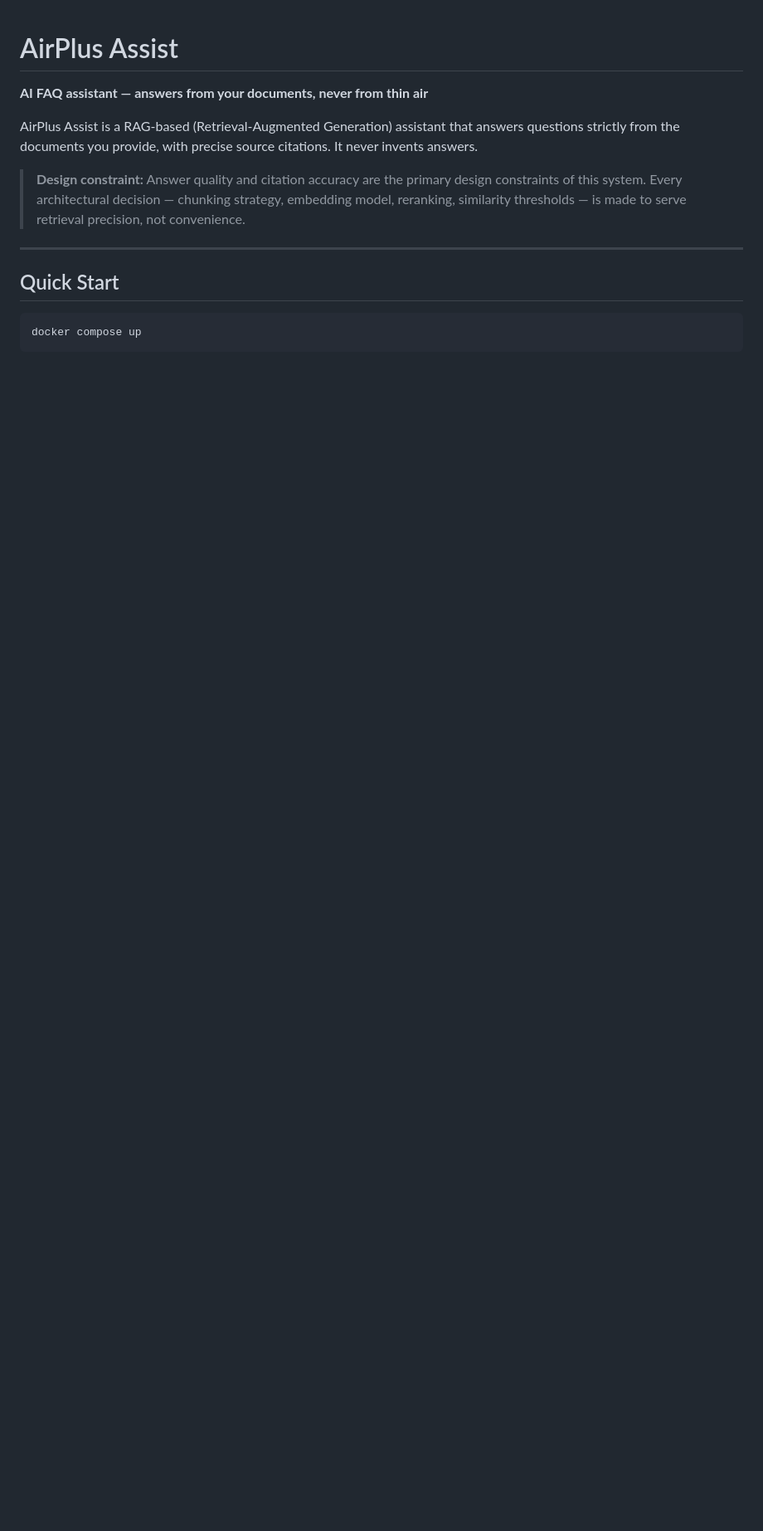
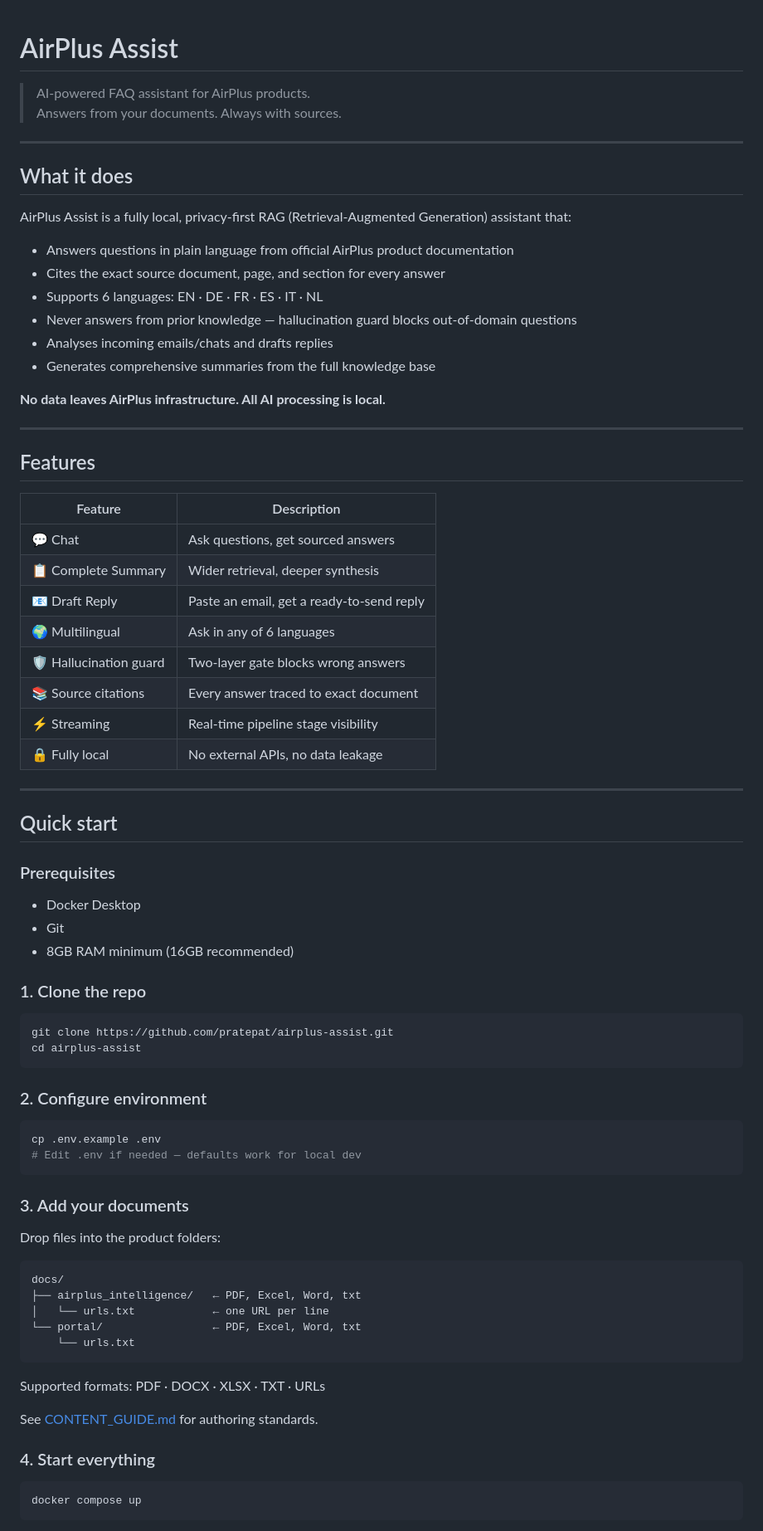
Before and after one commit to pratepat/airplus-assist, a Markdown page: README.md, the part around one of its changes. Shown at 83% size. Drawn GitHub-style; blank space fills up the shorter version.

````diff
--- a/README.md
+++ b/README.md
@@ -1,15 +1,81 @@
 # AirPlus Assist
 
-**AI FAQ assistant — answers from your documents, never from thin air**
-
-AirPlus Assist is a RAG-based (Retrieval-Augmented Generation) assistant that answers questions strictly from the documents you provide, with precise source citations. It never invents answers.
-
-> **Design constraint:** Answer quality and citation accuracy are the primary design constraints of this system. Every architectural decision — chunking strategy, embedding model, reranking, similarity thresholds — is made to serve retrieval precision, not convenience.
+> AI-powered FAQ assistant for AirPlus products.
+> Answers from your documents. Always with sources.
 
 ---
 
-## Quick Start
+## What it does
 
+AirPlus Assist is a fully local, privacy-first RAG
+(Retrieval-Augmented Generation) assistant that:
+
+- Answers questions in plain language from official
+  AirPlus product documentation
+- Cites the exact source document, page, and section
+  for every answer
+- Supports 6 languages: EN · DE · FR · ES · IT · NL
+- Never answers from prior knowledge — hallucination
+  guard blocks out-of-domain questions
+- Analyses incoming emails/chats and drafts replies
+- Generates comprehensive summaries from the full
+  knowledge base
+
+**No data leaves AirPlus infrastructure. All AI
+processing is local.**
+
+---
+
+## Features
+
+| Feature | Description |
+|---------|-------------|
+| 💬 Chat | Ask questions, get sourced answers |
+| 📋 Complete Summary | Wider retrieval, deeper synthesis |
+| 📧 Draft Reply | Paste an email, get a ready-to-send reply |
+| 🌍 Multilingual | Ask in any of 6 languages |
+| 🛡️ Hallucination guard | Two-layer gate blocks wrong answers |
+| 📚 Source citations | Every answer traced to exact document |
+| ⚡ Streaming | Real-time pipeline stage visibility |
+| 🔒 Fully local | No external APIs, no data leakage |
+
+---
+
+## Quick start
+
+### Prerequisites
+- Docker Desktop
+- Git
+- 8GB RAM minimum (16GB recommended)
+
+### 1. Clone the repo
+```bash
+git clone https://github.com/pratepat/airplus-assist.git
+cd airplus-assist
+```
+
+### 2. Configure environment
+```bash
+cp .env.example .env
+# Edit .env if needed — defaults work for local dev
+```
+
+### 3. Add your documents
+Drop files into the product folders:
+```
+docs/
+├── airplus_intelligence/   ← PDF, Excel, Word, txt
+│   └── urls.txt            ← one URL per line
+└── portal/                 ← PDF, Excel, Word, txt
+    └── urls.txt
+```
+
+Supported formats: PDF · DOCX · XLSX · TXT · URLs
+
+See [CONTENT_GUIDE.md](CONTENT_GUIDE.md) for
+authoring standards.
+
+### 4. Start everything
 ```bash
 docker compose up
 ```
````
Also changed, not shown: other parts of README.md (+140 -56 lines).
